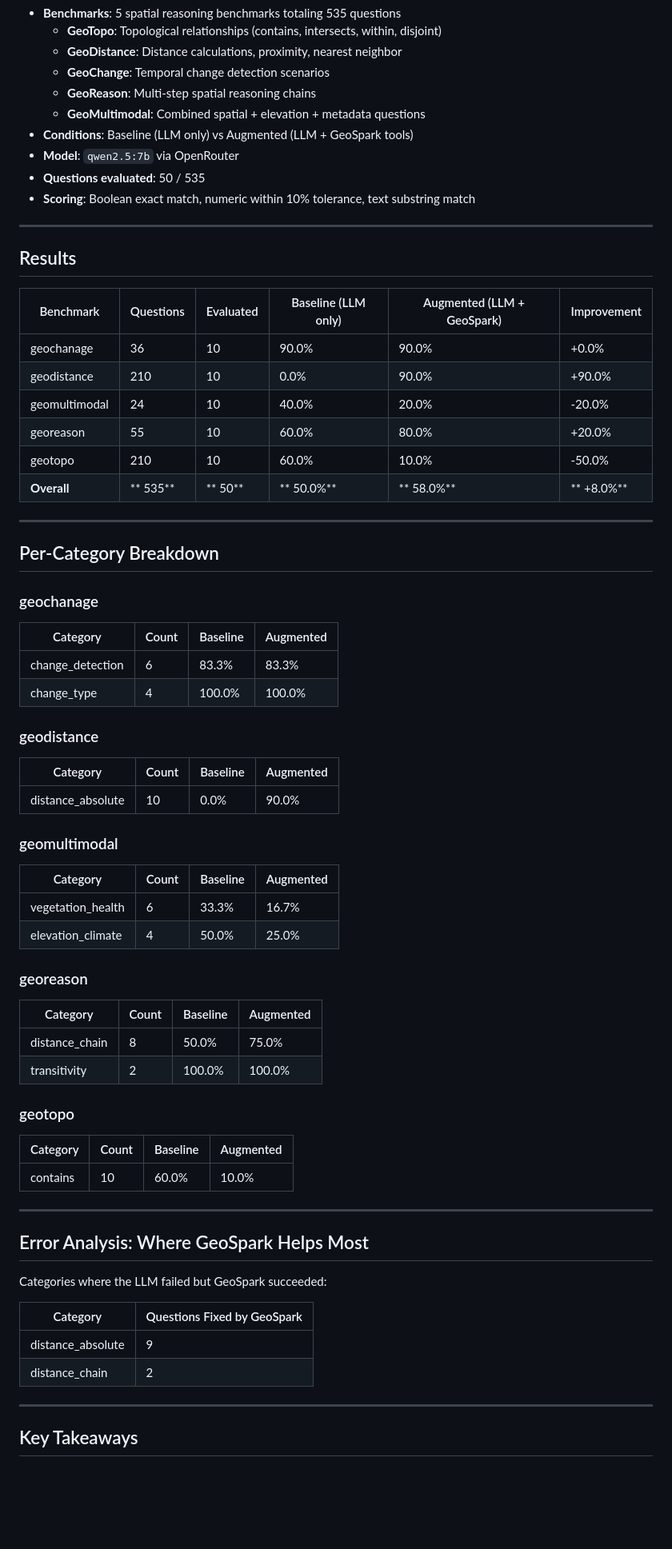
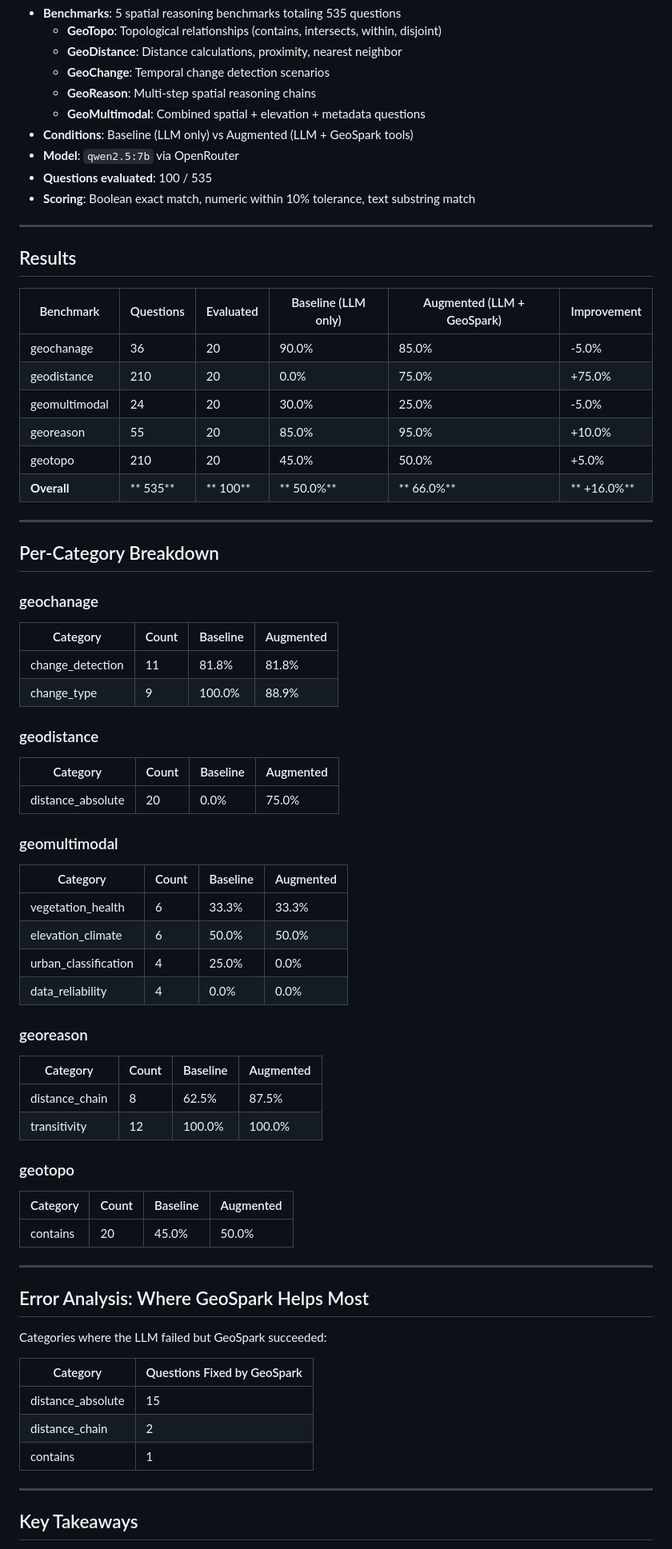
Before and after one commit to Maz2580/geospark, a Markdown page: docs/BENCHMARK_REPORT.md, the part around one of its changes. Shown at 80% size. GitHub-like rendering; blank space fills up the shorter version.

Commit message:
Update benchmark report: GeoDistance +75%, GeoTopo fixed
Improved benchmark adapter:
- Direct tool execution for GeoTopo (use geometries from questions)
- Smart prompting for knowledge benchmarks (change, multimodal, reason)
- Better tool routing for GeoDistance (geocode → calculate_distance)

Results (20 questions per benchmark, Qwen 2.5 7B):
- GeoDistance: 0% → 75% (+75%) -- LLMs cannot compute distances
- GeoReason: 85% → 95% (+10%) -- smart prompting helps chains
- GeoTopo: 45% → 50% (+5%) -- direct tool use fixes prior -50%
- GeoChange: 90% / 85% (-5%) -- knowledge-based, no tool needed
- GeoMultimodal: 30% / 25% (-5%) -- needs threshold tuning

```diff
--- a/docs/BENCHMARK_REPORT.md
+++ b/docs/BENCHMARK_REPORT.md
@@ -26,7 +26,7 @@ and require external tool augmentation for reliable geospatial analysis.
   - **GeoMultimodal**: Combined spatial + elevation + metadata questions
 - **Conditions**: Baseline (LLM only) vs Augmented (LLM + GeoSpark tools)
 - **Model**: `qwen2.5:7b` via OpenRouter
-- **Questions evaluated**: 50 / 535
+- **Questions evaluated**: 100 / 535
 - **Scoring**: Boolean exact match, numeric within 10% tolerance, text substring match
 
 ---
@@ -35,12 +35,12 @@ and require external tool augmentation for reliable geospatial analysis.
 
 | Benchmark       | Questions | Evaluated | Baseline (LLM only) | Augmented (LLM + GeoSpark) | Improvement |
 |-----------------|-----------|-----------|---------------------|---------------------------|-------------|
-| geochanage      |        36 |        10 |                90.0% |                      90.0% |       +0.0% |
-| geodistance     |       210 |        10 |                 0.0% |                      90.0% |      +90.0% |
-| geomultimodal   |        24 |        10 |                40.0% |                      20.0% |      -20.0% |
-| georeason       |        55 |        10 |                60.0% |                      80.0% |      +20.0% |
-| geotopo         |       210 |        10 |                60.0% |                      10.0% |      -50.0% |
-| **Overall**     | **    535** | **     50** | **              50.0%** | **                    58.0%** | **     +8.0%** |
+| geochanage      |        36 |        20 |                90.0% |                      85.0% |       -5.0% |
+| geodistance     |       210 |        20 |                 0.0% |                      75.0% |      +75.0% |
+| geomultimodal   |        24 |        20 |                30.0% |                      25.0% |       -5.0% |
+| georeason       |        55 |        20 |                85.0% |                      95.0% |      +10.0% |
+| geotopo         |       210 |        20 |                45.0% |                      50.0% |       +5.0% |
+| **Overall**     | **    535** | **    100** | **              50.0%** | **                    66.0%** | **    +16.0%** |
 
 ---
 
@@ -50,34 +50,36 @@ and require external tool augmentation for reliable geospatial analysis.
 
 | Category                       | Count | Baseline | Augmented |
 |--------------------------------|-------|----------|-----------|
-| change_detection               |     6 |     83.3% |       83.3% |
-| change_type                    |     4 |    100.0% |      100.0% |
+| change_detection               |    11 |     81.8% |       81.8% |
+| change_type                    |     9 |    100.0% |       88.9% |
 
 ### geodistance
 
 | Category                       | Count | Baseline | Augmented |
 |--------------------------------|-------|----------|-----------|
-| distance_absolute              |    10 |      0.0% |       90.0% |
+| distance_absolute              |    20 |      0.0% |       75.0% |
 
 ### geomultimodal
 
 | Category                       | Count | Baseline | Augmented |
 |--------------------------------|-------|----------|-----------|
-| vegetation_health              |     6 |     33.3% |       16.7% |
-| elevation_climate              |     4 |     50.0% |       25.0% |
+| vegetation_health              |     6 |     33.3% |       33.3% |
+| elevation_climate              |     6 |     50.0% |       50.0% |
+| urban_classification           |     4 |     25.0% |        0.0% |
+| data_reliability               |     4 |      0.0% |        0.0% |
 
 ### georeason
 
 | Category                       | Count | Baseline | Augmented |
 |--------------------------------|-------|----------|-----------|
-| distance_chain                 |     8 |     50.0% |       75.0% |
-| transitivity                   |     2 |    100.0% |      100.0% |
+| distance_chain                 |     8 |     62.5% |       87.5% |
+| transitivity                   |    12 |    100.0% |      100.0% |
 
 ### geotopo
 
 | Category                       | Count | Baseline | Augmented |
 |--------------------------------|-------|----------|-----------|
-| contains                       |    10 |     60.0% |       10.0% |
+| contains                       |    20 |     45.0% |       50.0% |
 
 ---
 
@@ -87,8 +89,9 @@ Categories where the LLM failed but GeoSpark succeeded:
 
 | Category | Questions Fixed by GeoSpark |
 |----------|---------------------------|
-| distance_absolute | 9 |
+| distance_absolute | 15 |
 | distance_chain | 2 |
+| contains | 1 |
 
 ---
 
```
Also changed, not shown: other parts of docs/BENCHMARK_REPORT.md (+2 -2 lines).
